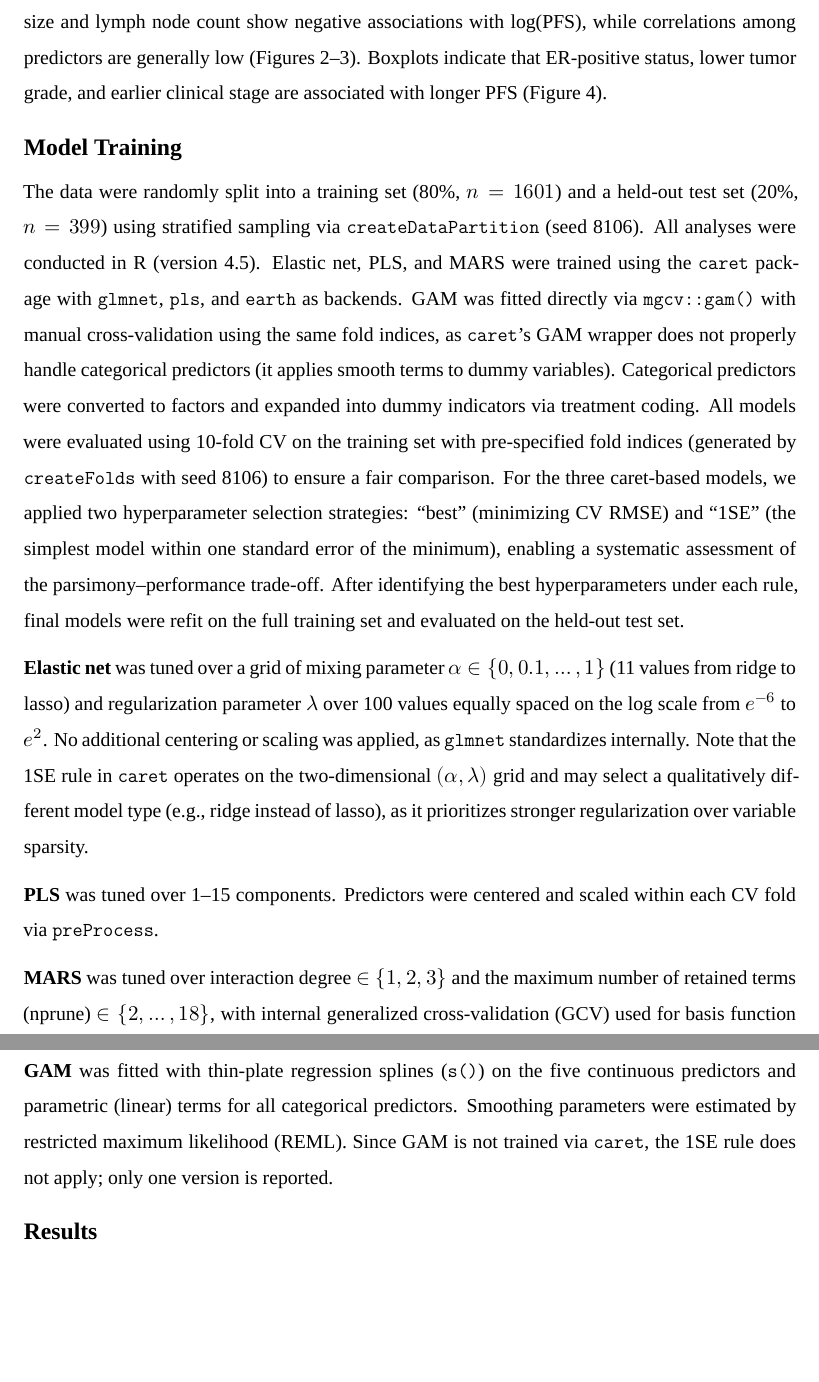
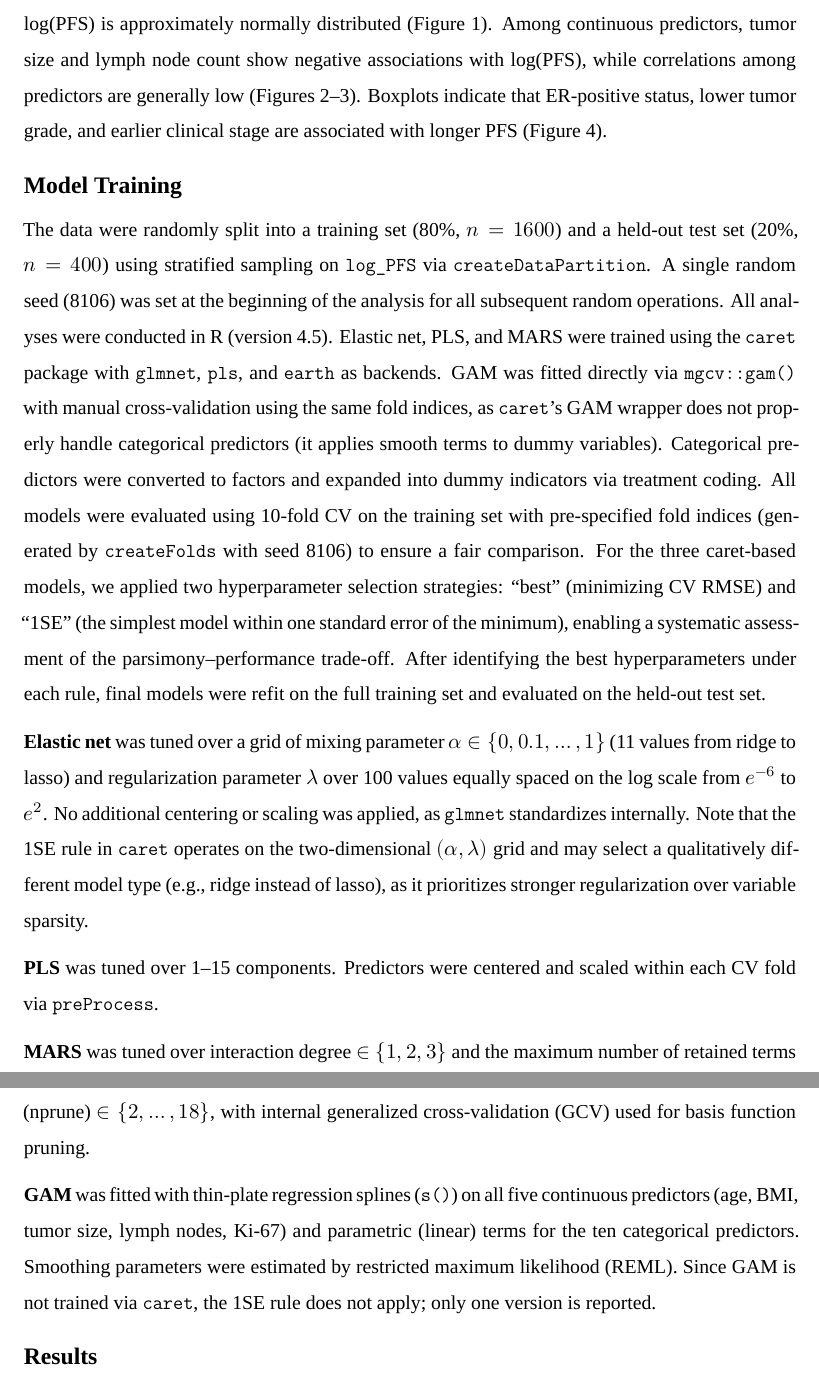
Before and after one commit to nycmta/p8106-midterm, an R Markdown document (p8106_midterm_report.Rmd): two parts of pages 2 and 3 of 11, joined at a grey line, cut at the place of the change, the shorter picture padded with empty space. Rendered offline with R 4.5, knitr and Pandoc, then LaTeX, with nearby package versions; some code elsewhere in the file could not run offline; a font, style sheet, LaTeX package, included part or bibliography that could not be used is replaced or left out.

Commit message:
Minor fix about the dataset size

```diff
--- a/p8106_midterm_report.Rmd
+++ b/p8106_midterm_report.Rmd
@@ -34,7 +34,7 @@ The dataset (datA) contains 2,000 patients with complete follow-up and no missin
 
 ## Model Training
 
-The data were randomly split into a training set (80\%, $n = 1601$) and a held-out test set (20\%, $n = 399$) using stratified sampling via `createDataPartition` (seed 8106). All analyses were conducted in R (version 4.5). Elastic net, PLS, and MARS were trained using the `caret` package with `glmnet`, `pls`, and `earth` as backends. GAM was fitted directly via `mgcv::gam()` with manual cross-validation using the same fold indices, as `caret`'s GAM wrapper does not properly handle categorical predictors (it applies smooth terms to dummy variables). Categorical predictors were converted to factors and expanded into dummy indicators via treatment coding. All models were evaluated using 10-fold CV on the training set with pre-specified fold indices (generated by `createFolds` with seed 8106) to ensure a fair comparison. For the three caret-based models, we applied two hyperparameter selection strategies: "best" (minimizing CV RMSE) and "1SE" (the simplest model within one standard error of the minimum), enabling a systematic assessment of the parsimony--performance trade-off. After identifying the best hyperparameters under each rule, final models were refit on the full training set and evaluated on the held-out test set.
+The data were randomly split into a training set (80\%, $n = 1600$) and a held-out test set (20\%, $n = 400$) using stratified sampling on `log_PFS` via `createDataPartition`. A single random seed (8106) was set at the beginning of the analysis for all subsequent random operations. All analyses were conducted in R (version 4.5). Elastic net, PLS, and MARS were trained using the `caret` package with `glmnet`, `pls`, and `earth` as backends. GAM was fitted directly via `mgcv::gam()` with manual cross-validation using the same fold indices, as `caret`'s GAM wrapper does not properly handle categorical predictors (it applies smooth terms to dummy variables). Categorical predictors were converted to factors and expanded into dummy indicators via treatment coding. All models were evaluated using 10-fold CV on the training set with pre-specified fold indices (generated by `createFolds` with seed 8106) to ensure a fair comparison. For the three caret-based models, we applied two hyperparameter selection strategies: "best" (minimizing CV RMSE) and "1SE" (the simplest model within one standard error of the minimum), enabling a systematic assessment of the parsimony--performance trade-off. After identifying the best hyperparameters under each rule, final models were refit on the full training set and evaluated on the held-out test set.
 
 **Elastic net** was tuned over a grid of mixing parameter $\alpha \in \{0, 0.1, \ldots, 1\}$ (11 values from ridge to lasso) and regularization parameter $\lambda$ over 100 values equally spaced on the log scale from $e^{-6}$ to $e^{2}$. No additional centering or scaling was applied, as `glmnet` standardizes internally. Note that the 1SE rule in `caret` operates on the two-dimensional $(\alpha, \lambda)$ grid and may select a qualitatively different model type (e.g., ridge instead of lasso), as it prioritizes stronger regularization over variable sparsity.
 
@@ -42,7 +42,7 @@ The data were randomly split into a training set (80\%, $n = 1601$) and a held-o
 
 **MARS** was tuned over interaction degree $\in \{1, 2, 3\}$ and the maximum number of retained terms (nprune) $\in \{2, \ldots, 18\}$, with internal generalized cross-validation (GCV) used for basis function pruning.
 
-**GAM** was fitted with thin-plate regression splines (`s()`) on the five continuous predictors and parametric (linear) terms for all categorical predictors. Smoothing parameters were estimated by restricted maximum likelihood (REML). Since GAM is not trained via `caret`, the 1SE rule does not apply; only one version is reported.
+**GAM** was fitted with thin-plate regression splines (`s()`) on all five continuous predictors (age, BMI, tumor size, lymph nodes, Ki-67) and parametric (linear) terms for the ten categorical predictors. Smoothing parameters were estimated by restricted maximum likelihood (REML). Since GAM is not trained via `caret`, the 1SE rule does not apply; only one version is reported.
 
 ## Results
 
```
Also changed, not shown: p8106_midterm_report.Rmd (4 more changed lines), 1 other file.
